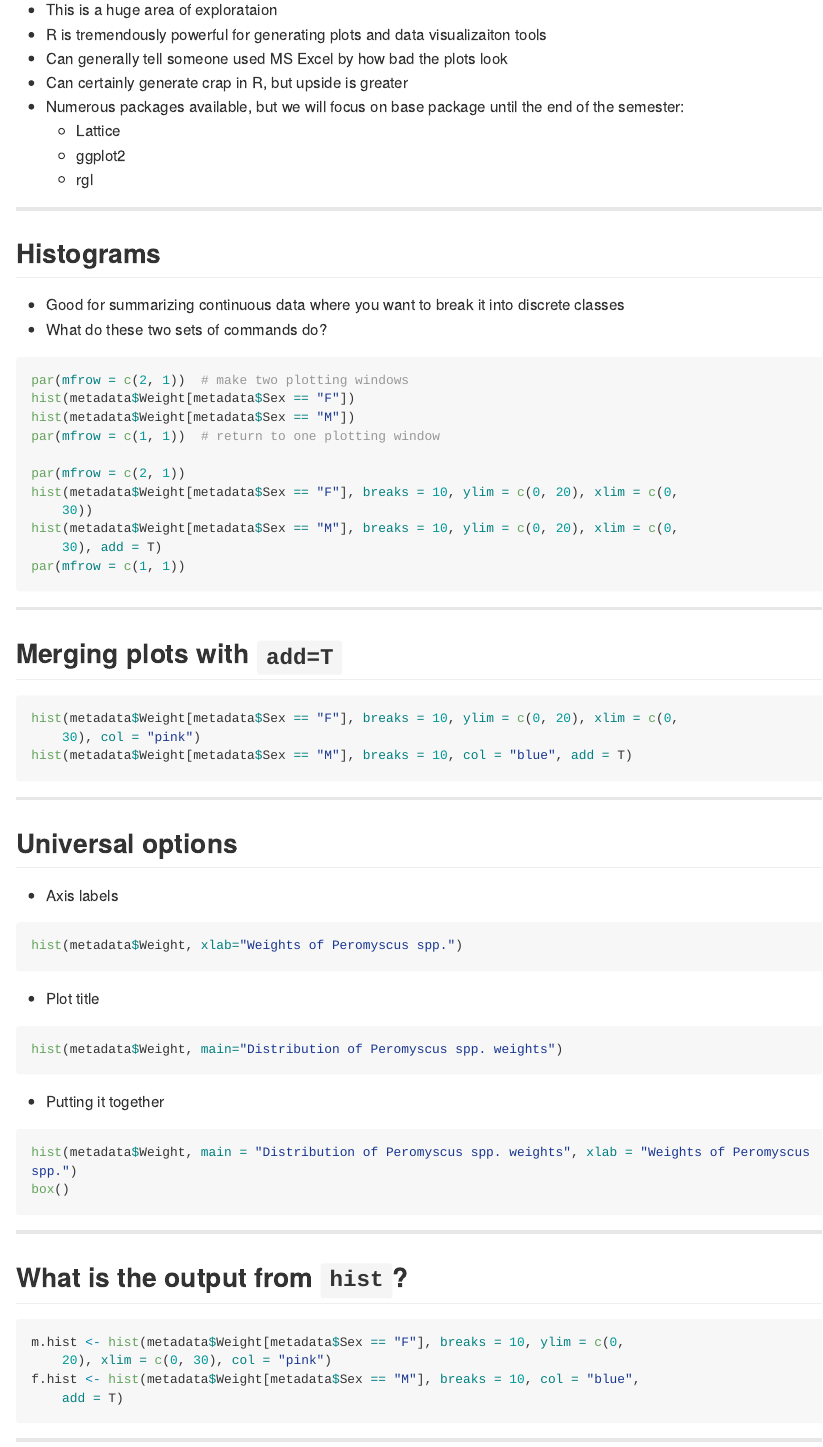
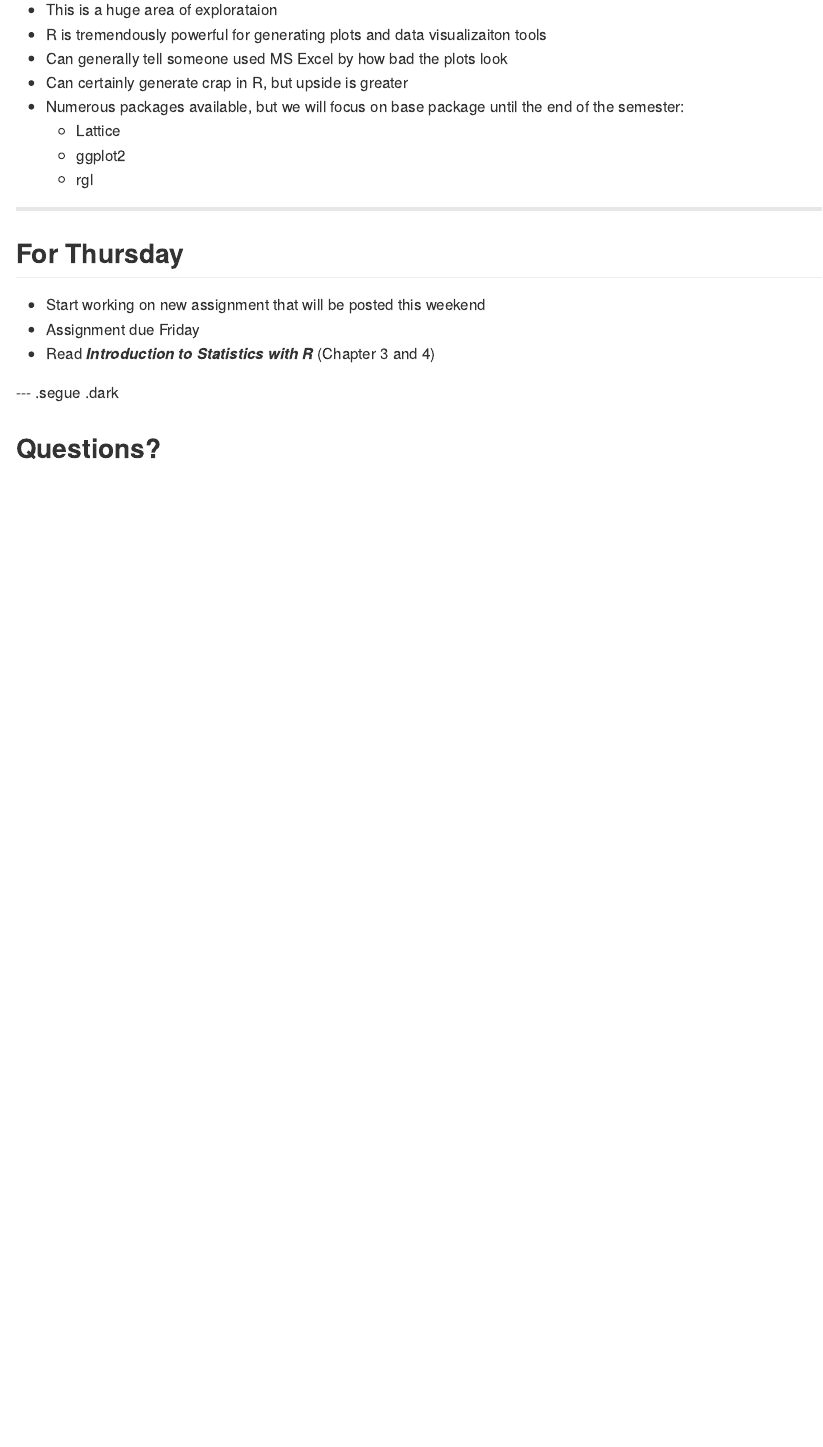
Before and after one commit to microbialinformatics/microbialinformatics.github.io, an R Markdown document (slides/Lecture06.Rmd): the page in a window 1100 px wide, from 3550 px down. The pictures show the output file slides/Lecture06.md that the author committed with the source, drawn offline in the style of GitHub; long lines of code are wrapped.

Commit message:
Trim Lecture06 slides to those I actually covered

````diff
--- a/slides/Lecture06.Rmd
+++ b/slides/Lecture06.Rmd
@@ -179,66 +179,6 @@ w.sex_sp <- aggregate(Weight~Sex+SP, data=metadata, mean)	# what type of variabl
 
 ---
 
-## Histograms
-
-* Good for summarizing continuous data where you want to break it into discrete classes
-* What do these two sets of commands do?
-
-```{r, eval=FALSE, tidy=TRUE}
-	par(mfrow=c(2,1))	# make two plotting windows
-	hist(metadata$Weight[metadata$Sex=="F"])
-	hist(metadata$Weight[metadata$Sex=="M"])
-	par(mfrow=c(1,1))	# return to one plotting window
-
-	par(mfrow=c(2,1))
-	hist(metadata$Weight[metadata$Sex=="F"], breaks=10, ylim=c(0,20), xlim=c(0,30))
-	hist(metadata$Weight[metadata$Sex=="M"], breaks=10, ylim=c(0,20), xlim=c(0,30), add=T)
-	par(mfrow=c(1,1))
-```
-
----
-
-## Merging plots with `add=T`
-
-```{r, eval=FALSE, tidy=TRUE}
-hist(metadata$Weight[metadata$Sex=="F"], breaks=10, ylim=c(0,20), xlim=c(0,30), col="pink")
-hist(metadata$Weight[metadata$Sex=="M"], breaks=10, col="blue", add=T)
-```
-
----
-
-## Universal options
-
-* Axis labels
-
-```{r, eval=FALSE}
-hist(metadata$Weight, xlab="Weights of Peromyscus spp.")
-```
-
-* Plot title
-
-```{r, eval=FALSE}
-hist(metadata$Weight, main="Distribution of Peromyscus spp. weights")
-```
-
-* Putting it together
-
-```{r, eval=FALSE, tidy=TRUE}
-hist(metadata$Weight, main="Distribution of Peromyscus spp. weights", xlab="Weights of Peromyscus spp.")
-box()
-```
-
----
-
-## What is the output from `hist`?
-
-```{r, eval=FALSE, tidy=TRUE}
-m.hist <- hist(metadata$Weight[metadata$Sex=="F"], breaks=10, ylim=c(0,20), xlim=c(0,30), col="pink")
-f.hist <- hist(metadata$Weight[metadata$Sex=="M"], breaks=10, col="blue", add=T)
-```
-
----
-
 ## For Thursday
 * Start working on new assignment that will be posted this weekend
 * Assignment due Friday
````
Also changed, not shown: index.md (+3 -3 lines), slides/Lecture06.html, slides/Lecture06.md.
